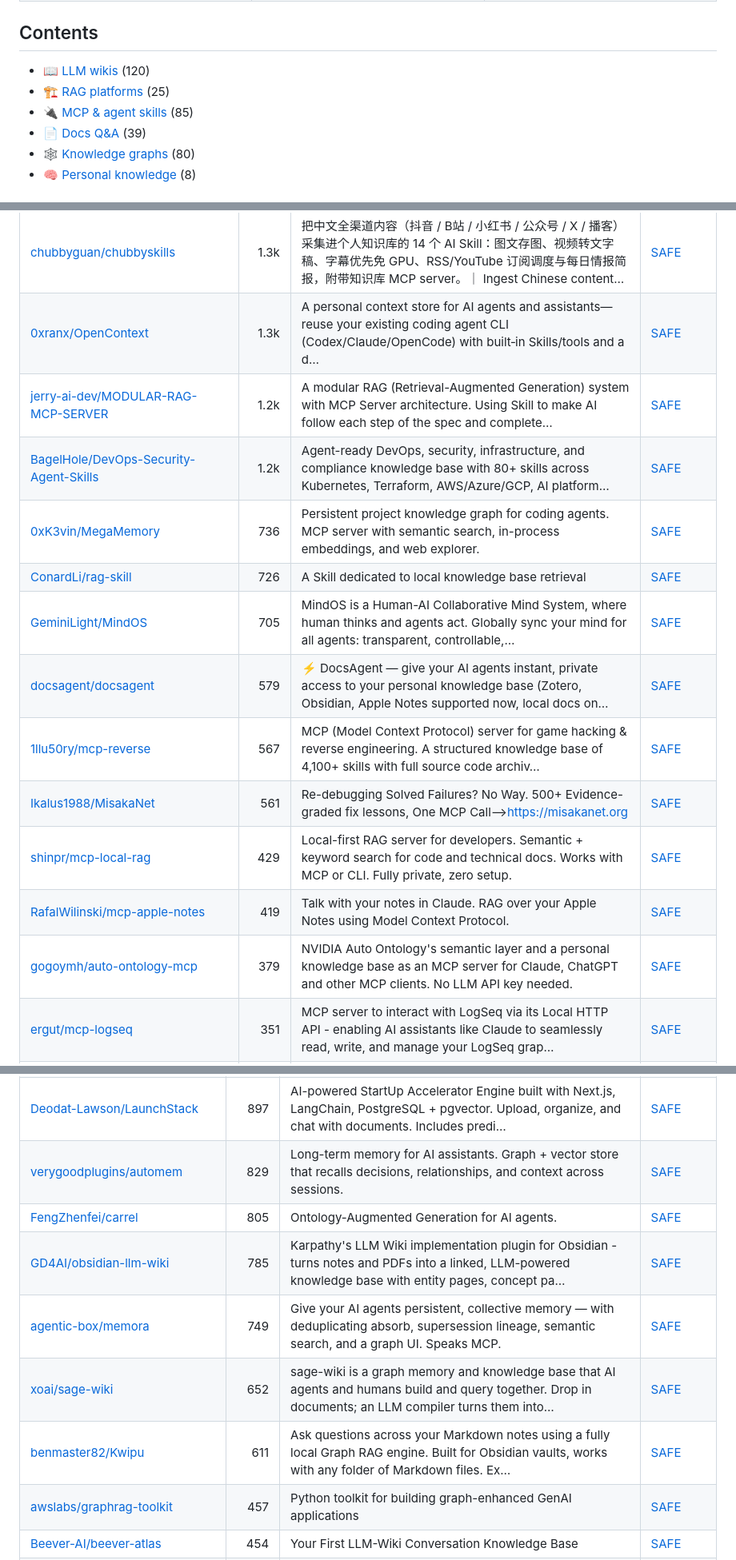
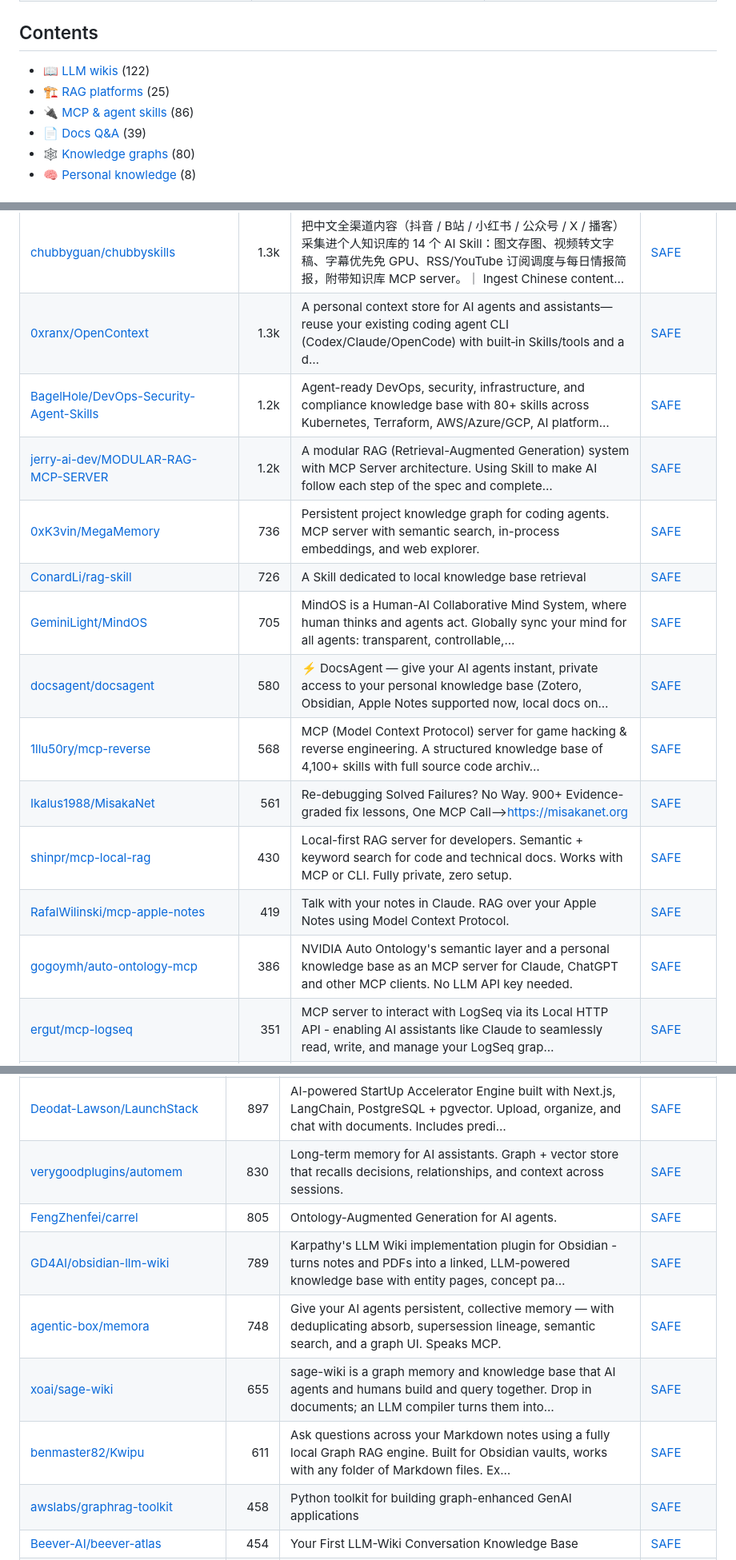
Before and after one commit to zhuyansen/awesome-llm-wiki, a Markdown page: README.md, 3 parts joined by grey strips. Shown at 80% size. Drawn GitHub-style.

```diff
--- a/README.md
+++ b/README.md
@@ -23,9 +23,9 @@ Live page with filters: **[https://agentskillshub.top/best/knowledge-base/](http
 
 ## Contents
 
-- [📖 LLM wikis](#type-llm_wiki) (120)
+- [📖 LLM wikis](#type-llm_wiki) (122)
 - [🏗 RAG platforms](#type-rag_platform) (25)
-- [🔌 MCP & agent skills](#type-mcp) (85)
+- [🔌 MCP & agent skills](#type-mcp) (86)
 - [📄 Docs Q&A](#type-docs_qa) (39)
 - [🕸 Knowledge graphs](#type-graph) (80)
 - [🧠 Personal knowledge](#type-personal) (8)
@@ -233,17 +235,17 @@ The questions are answered by a decision model reading each README, not by hand.
 | [study8677/repobrain](https://github.com/study8677/repobrain) | 1.4k | 🧠 RepoBrain (formerly Antigravity) — Give your repo a brain. ChatGPT for your codebase: works in Claude Code, Cursor, Codex, Windsurf & more. | [SAFE](https://agentskillshub.top/skill/study8677/repobrain/) |
 | [chubbyguan/chubbyskills](https://github.com/chubbyguan/chubbyskills) | 1.3k | 把中文全渠道内容（抖音 / B站 / 小红书 / 公众号 / X / 播客）采集进个人知识库的 14 个 AI Skill：图文存图、视频转文字稿、字幕优先免 GPU、RSS/YouTube 订阅调度与每日情报简报，附带知识库 MCP server。｜ Ingest Chinese content… | [SAFE](https://agentskillshub.top/skill/chubbyguan/chubbyskills/) |
 | [0xranx/OpenContext](https://github.com/0xranx/OpenContext) | 1.3k | A personal context store for AI agents and assistants—reuse your existing coding agent CLI (Codex/Claude/OpenCode) with built‑in Skills/tools and a d… | [SAFE](https://agentskillshub.top/skill/0xranx/OpenContext/) |
+| [BagelHole/DevOps-Security-Agent-Skills](https://github.com/BagelHole/DevOps-Security-Agent-Skills) | 1.2k | Agent-ready DevOps, security, infrastructure, and compliance knowledge base with 80+ skills across Kubernetes, Terraform, AWS/Azure/GCP, AI platform… | [SAFE](https://agentskillshub.top/skill/BagelHole/DevOps-Security-Agent-Skills/) |
 | [jerry-ai-dev/MODULAR-RAG-MCP-SERVER](https://github.com/jerry-ai-dev/MODULAR-RAG-MCP-SERVER) | 1.2k | A modular RAG (Retrieval-Augmented Generation) system with MCP Server architecture. Using Skill to make AI follow each step of the spec and complete… | [SAFE](https://agentskillshub.top/skill/jerry-ai-dev/MODULAR-RAG-MCP-SERVER/) |
-| [BagelHole/DevOps-Security-Agent-Skills](https://github.com/BagelHole/DevOps-Security-Agent-Skills) | 1.2k | Agent-ready DevOps, security, infrastructure, and compliance knowledge base with 80+ skills across Kubernetes, Terraform, AWS/Azure/GCP, AI platform… | [SAFE](https://agentskillshub.top/skill/BagelHole/DevOps-Security-Agent-Skills/) |
 | [0xK3vin/MegaMemory](https://github.com/0xK3vin/MegaMemory) | 736 | Persistent project knowledge graph for coding agents. MCP server with semantic search, in-process embeddings, and web explorer. | [SAFE](https://agentskillshub.top/skill/0xK3vin/MegaMemory/) |
 | [ConardLi/rag-skill](https://github.com/ConardLi/rag-skill) | 726 | A Skill dedicated to local knowledge base retrieval | [SAFE](https://agentskillshub.top/skill/ConardLi/rag-skill/) |
 | [GeminiLight/MindOS](https://github.com/GeminiLight/MindOS) | 705 | MindOS is a Human-AI Collaborative Mind System, where human thinks and agents act. Globally sync your mind for all agents: transparent, controllable,… | [SAFE](https://agentskillshub.top/skill/GeminiLight/MindOS/) |
-| [docsagent/docsagent](https://github.com/docsagent/docsagent) | 579 | ⚡ DocsAgent — give your AI agents instant, private access to your personal knowledge base (Zotero, Obsidian, Apple Notes supported now, local docs on… | [SAFE](https://agentskillshub.top/skill/docsagent/docsagent/) |
-| [1llu50ry/mcp-reverse](https://github.com/1llu50ry/mcp-reverse) | 567 | MCP (Model Context Protocol) server for game hacking & reverse engineering. A structured knowledge base of 4,100+ skills with full source code archiv… | [SAFE](https://agentskillshub.top/skill/1llu50ry/mcp-reverse/) |
-| [Ikalus1988/MisakaNet](https://github.com/Ikalus1988/MisakaNet) | 561 | Re-debugging Solved Failures? No Way. 500+ Evidence-graded fix lessons, One MCP Call-->https://misakanet.org | [SAFE](https://agentskillshub.top/skill/Ikalus1988/MisakaNet/) |
-| [shinpr/mcp-local-rag](https://github.com/shinpr/mcp-local-rag) | 429 | Local-first RAG server for developers. Semantic + keyword search for code and technical docs. Works with MCP or CLI. Fully private, zero setup. | [SAFE](https://agentskillshub.top/skill/shinpr/mcp-local-rag/) |
+| [docsagent/docsagent](https://github.com/docsagent/docsagent) | 580 | ⚡ DocsAgent — give your AI agents instant, private access to your personal knowledge base (Zotero, Obsidian, Apple Notes supported now, local docs on… | [SAFE](https://agentskillshub.top/skill/docsagent/docsagent/) |
+| [1llu50ry/mcp-reverse](https://github.com/1llu50ry/mcp-reverse) | 568 | MCP (Model Context Protocol) server for game hacking & reverse engineering. A structured knowledge base of 4,100+ skills with full source code archiv… | [SAFE](https://agentskillshub.top/skill/1llu50ry/mcp-reverse/) |
+| [Ikalus1988/MisakaNet](https://github.com/Ikalus1988/MisakaNet) | 561 | Re-debugging Solved Failures? No Way. 900+ Evidence-graded fix lessons, One MCP Call-->https://misakanet.org | [SAFE](https://agentskillshub.top/skill/Ikalus1988/MisakaNet/) |
+| [shinpr/mcp-local-rag](https://github.com/shinpr/mcp-local-rag) | 430 | Local-first RAG server for developers. Semantic + keyword search for code and technical docs. Works with MCP or CLI. Fully private, zero setup. | [SAFE](https://agentskillshub.top/skill/shinpr/mcp-local-rag/) |
 | [RafalWilinski/mcp-apple-notes](https://github.com/RafalWilinski/mcp-apple-notes) | 419 | Talk with your notes in Claude. RAG over your Apple Notes using Model Context Protocol. | [SAFE](https://agentskillshub.top/skill/RafalWilinski/mcp-apple-notes/) |
-| [gogoymh/auto-ontology-mcp](https://github.com/gogoymh/auto-ontology-mcp) | 379 | NVIDIA Auto Ontology's semantic layer and a personal knowledge base as an MCP server for Claude, ChatGPT and other MCP clients. No LLM API key needed. | [SAFE](https://agentskillshub.top/skill/gogoymh/auto-ontology-mcp/) |
+| [gogoymh/auto-ontology-mcp](https://github.com/gogoymh/auto-ontology-mcp) | 386 | NVIDIA Auto Ontology's semantic layer and a personal knowledge base as an MCP server for Claude, ChatGPT and other MCP clients. No LLM API key needed. | [SAFE](https://agentskillshub.top/skill/gogoymh/auto-ontology-mcp/) |
 | [ergut/mcp-logseq](https://github.com/ergut/mcp-logseq) | 351 | MCP server to interact with LogSeq via its Local HTTP API - enabling AI assistants like Claude to seamlessly read, write, and manage your LogSeq grap… | [SAFE](https://agentskillshub.top/skill/ergut/mcp-logseq/) |
 | [aa0101181514/tw-legal-rag](https://github.com/aa0101181514/tw-legal-rag) | 346 | 台灣法律 MCP 伺服器 + CLI（免費、免金鑰，連接時登入法律偵探帳號）：2,280 萬筆裁判書、行政函釋、憲法法庭裁判，附引用查核。Free Taiwan legal MCP server for Claude/ChatGPT/Codex: sign in with a Dr.Legal a… | [SAFE](https://agentskillshub.top/skill/aa0101181514/tw-legal-rag/) |
 | [andrea9293/mcp-documentation-server](https://github.com/andrea9293/mcp-documentation-server) | 346 | MCP Documentation Server - Bridge the AI Knowledge Gap. ✨ Features: Document management • Gemini integration • AI-powered semantic search • File uplo… | [SAFE](https://agentskillshub.top/skill/andrea9293/mcp-documentation-server/) |
@@ -384,13 +387,13 @@ The questions are answered by a decision model reading each README, not by hand.
 | [BaranziniLab/KG_RAG](https://github.com/BaranziniLab/KG_RAG) | 949 | Empower Large Language Models (LLM) using Knowledge Graph based Retrieval-Augmented Generation (KG-RAG) for knowledge intensive tasks | [SAFE](https://agentskillshub.top/skill/BaranziniLab/KG_RAG/) |
 | [Jakedismo/codegraph-rust](https://github.com/Jakedismo/codegraph-rust) | 915 | 100% Rust implementation of code graphRAG with blazing fast AST+FastML parsing, surrealDB backend and advanced agentic code analysis tools through MC… | [SAFE](https://agentskillshub.top/skill/Jakedismo/codegraph-rust/) |
 | [Deodat-Lawson/LaunchStack](https://github.com/Deodat-Lawson/LaunchStack) | 897 | AI-powered StartUp Accelerator Engine built with Next.js, LangChain, PostgreSQL + pgvector. Upload, organize, and chat with documents. Includes predi… | [SAFE](https://agentskillshub.top/skill/Deodat-Lawson/LaunchStack/) |
-| [verygoodplugins/automem](https://github.com/verygoodplugins/automem) | 829 | Long-term memory for AI assistants. Graph + vector store that recalls decisions, relationships, and context across sessions. | [SAFE](https://agentskillshub.top/skill/verygoodplugins/automem/) |
+| [verygoodplugins/automem](https://github.com/verygoodplugins/automem) | 830 | Long-term memory for AI assistants. Graph + vector store that recalls decisions, relationships, and context across sessions. | [SAFE](https://agentskillshub.top/skill/verygoodplugins/automem/) |
 | [FengZhenfei/carrel](https://github.com/FengZhenfei/carrel) | 805 | Ontology-Augmented Generation for AI agents. | [SAFE](https://agentskillshub.top/skill/FengZhenfei/carrel/) |
-| [GD4AI/obsidian-llm-wiki](https://github.com/GD4AI/obsidian-llm-wiki) | 785 | Karpathy's LLM Wiki implementation plugin for Obsidian - turns notes and PDFs into a linked, LLM-powered knowledge base with entity pages, concept pa… | [SAFE](https://agentskillshub.top/skill/GD4AI/obsidian-llm-wiki/) |
-| [agentic-box/memora](https://github.com/agentic-box/memora) | 749 | Give your AI agents persistent, collective memory — with deduplicating absorb, supersession lineage, semantic search, and a graph UI. Speaks MCP. | [SAFE](https://agentskillshub.top/skill/agentic-box/memora/) |
-| [xoai/sage-wiki](https://github.com/xoai/sage-wiki) | 652 | sage-wiki is a graph memory and knowledge base that AI agents and humans build and query together. Drop in documents; an LLM compiler turns them into… | [SAFE](https://agentskillshub.top/skill/xoai/sage-wiki/) |
+| [GD4AI/obsidian-llm-wiki](https://github.com/GD4AI/obsidian-llm-wiki) | 789 | Karpathy's LLM Wiki implementation plugin for Obsidian - turns notes and PDFs into a linked, LLM-powered knowledge base with entity pages, concept pa… | [SAFE](https://agentskillshub.top/skill/GD4AI/obsidian-llm-wiki/) |
+| [agentic-box/memora](https://github.com/agentic-box/memora) | 748 | Give your AI agents persistent, collective memory — with deduplicating absorb, supersession lineage, semantic search, and a graph UI. Speaks MCP. | [SAFE](https://agentskillshub.top/skill/agentic-box/memora/) |
+| [xoai/sage-wiki](https://github.com/xoai/sage-wiki) | 655 | sage-wiki is a graph memory and knowledge base that AI agents and humans build and query together. Drop in documents; an LLM compiler turns them into… | [SAFE](https://agentskillshub.top/skill/xoai/sage-wiki/) |
 | [benmaster82/Kwipu](https://github.com/benmaster82/Kwipu) | 611 | Ask questions across your Markdown notes using a fully local Graph RAG engine. Built for Obsidian vaults, works with any folder of Markdown files. Ex… | [SAFE](https://agentskillshub.top/skill/benmaster82/Kwipu/) |
-| [awslabs/graphrag-toolkit](https://github.com/awslabs/graphrag-toolkit) | 457 | Python toolkit for building graph-enhanced GenAI applications | [SAFE](https://agentskillshub.top/skill/awslabs/graphrag-toolkit/) |
+| [awslabs/graphrag-toolkit](https://github.com/awslabs/graphrag-toolkit) | 458 | Python toolkit for building graph-enhanced GenAI applications | [SAFE](https://agentskillshub.top/skill/awslabs/graphrag-toolkit/) |
 | [Beever-AI/beever-atlas](https://github.com/Beever-AI/beever-atlas) | 454 | Your First LLM-Wiki Conversation Knowledge Base | [SAFE](https://agentskillshub.top/skill/Beever-AI/beever-atlas/) |
 | [zhuzhaoyun/Molio](https://github.com/zhuzhaoyun/Molio) | 448 | A local-first personal knowledge layer for AI agents. Build evolving knowledge spaces with LLM Wiki, knowledge graphs, and agent workflows. | [CAUTION](https://agentskillshub.top/skill/zhuzhaoyun/Molio/) |
 | [aayoawoyemi/Ori-Mnemos](https://github.com/aayoawoyemi/Ori-Mnemos) | 336 | Local-first persistent agentic memory powered by Recursive Memory Harness (RMH). Open source must win. | [SAFE](https://agentskillshub.top/skill/aayoawoyemi/Ori-Mnemos/) |
```
Also changed, not shown: other parts of README.md (+44 -41 lines), README.zh-CN.md (+55 -52 lines), assets/previews/NOTICE.md (+1 -0 lines), assets/previews/lemoncloud-io__doki.jpg (added), 2 other files.
